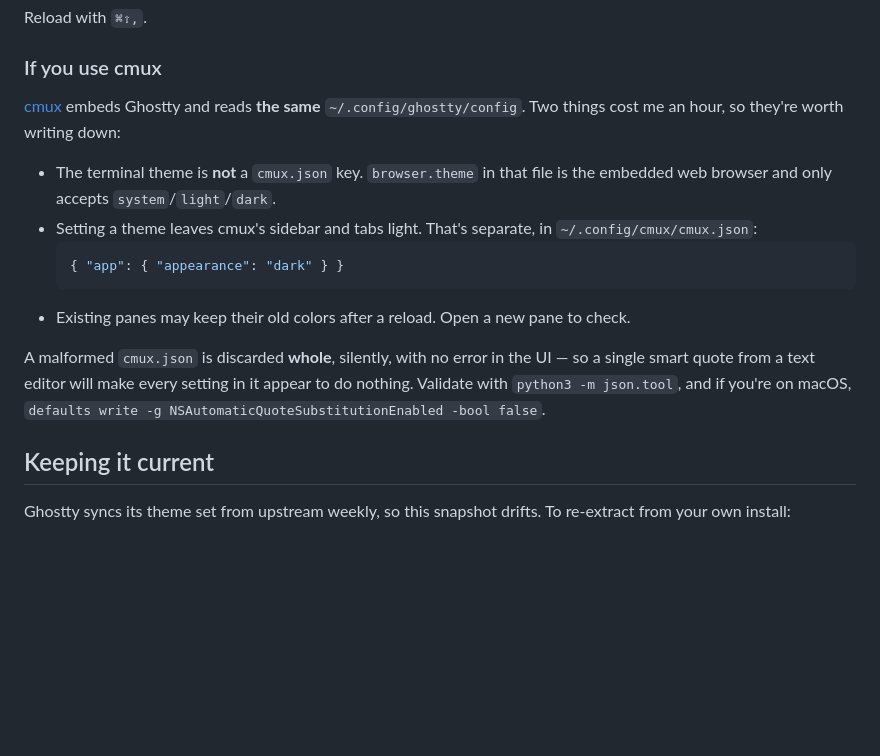
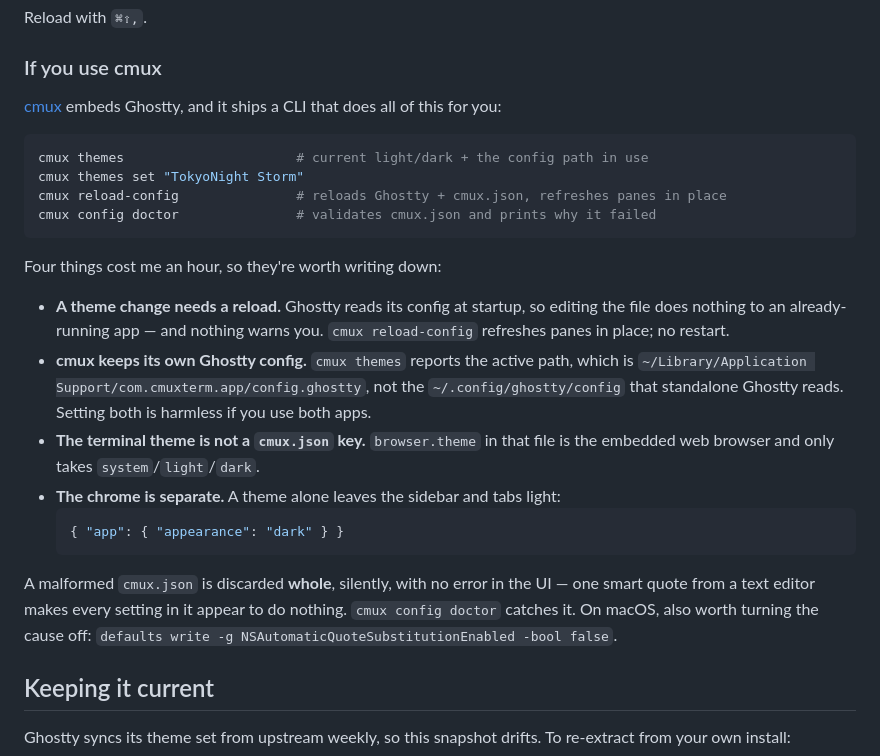
Before and after one commit to yanxue06/ghostty-theme-gallery, a Markdown page: README.md, the part around the change. Rendered like a GitHub page; blank space fills up the shorter version.

Commit message:
README: document cmux CLI, and that a reload is required
cmux ships themes/reload-config/config-doctor commands that handle all
of this directly. Also corrects the config path: cmux reads its own
com.cmuxterm.app/config.ghostty, not ~/.config/ghostty/config.

The failure that motivated this: editing the config does nothing to an
already-running app, silently, because Ghostty reads config at startup.

Co-Authored-By: Claude Opus 5 (1M context) <noreply@anthropic.com>

````diff
--- a/README.md
+++ b/README.md
@@ -37,16 +37,26 @@ Reload with `⌘⇧,`.
 
 ### If you use cmux
 
-[cmux](https://github.com/manaflow-ai/cmux) embeds Ghostty and reads **the same** `~/.config/ghostty/config`. Two things cost me an hour, so they're worth writing down:
+[cmux](https://github.com/manaflow-ai/cmux) embeds Ghostty, and it ships a CLI that does all of this for you:
 
-- The terminal theme is **not** a `cmux.json` key. `browser.theme` in that file is the embedded web browser and only accepts `system`/`light`/`dark`.
-- Setting a theme leaves cmux's sidebar and tabs light. That's separate, in `~/.config/cmux/cmux.json`:
+```bash
+cmux themes                      # current light/dark + the config path in use
+cmux themes set "TokyoNight Storm"
+cmux reload-config               # reloads Ghostty + cmux.json, refreshes panes in place
+cmux config doctor               # validates cmux.json and prints why it failed
+```
+
+Four things cost me an hour, so they're worth writing down:
+
+- **A theme change needs a reload.** Ghostty reads its config at startup, so editing the file does nothing to an already-running app — and nothing warns you. `cmux reload-config` refreshes panes in place; no restart.
+- **cmux keeps its own Ghostty config.** `cmux themes` reports the active path, which is `~/Library/Application Support/com.cmuxterm.app/config.ghostty`, not the `~/.config/ghostty/config` that standalone Ghostty reads. Setting both is harmless if you use both apps.
+- **The terminal theme is not a `cmux.json` key.** `browser.theme` in that file is the embedded web browser and only takes `system`/`light`/`dark`.
+- **The chrome is separate.** A theme alone leaves the sidebar and tabs light:
   ```json
   { "app": { "appearance": "dark" } }
   ```
-- Existing panes may keep their old colors after a reload. Open a new pane to check.
 
-A malformed `cmux.json` is discarded **whole**, silently, with no error in the UI — so a single smart quote from a text editor will make every setting in it appear to do nothing. Validate with `python3 -m json.tool`, and if you're on macOS, `defaults write -g NSAutomaticQuoteSubstitutionEnabled -bool false`.
+A malformed `cmux.json` is discarded **whole**, silently, with no error in the UI — one smart quote from a text editor makes every setting in it appear to do nothing. `cmux config doctor` catches it. On macOS, also worth turning the cause off: `defaults write -g NSAutomaticQuoteSubstitutionEnabled -bool false`.
 
 ## Keeping it current
 
````
